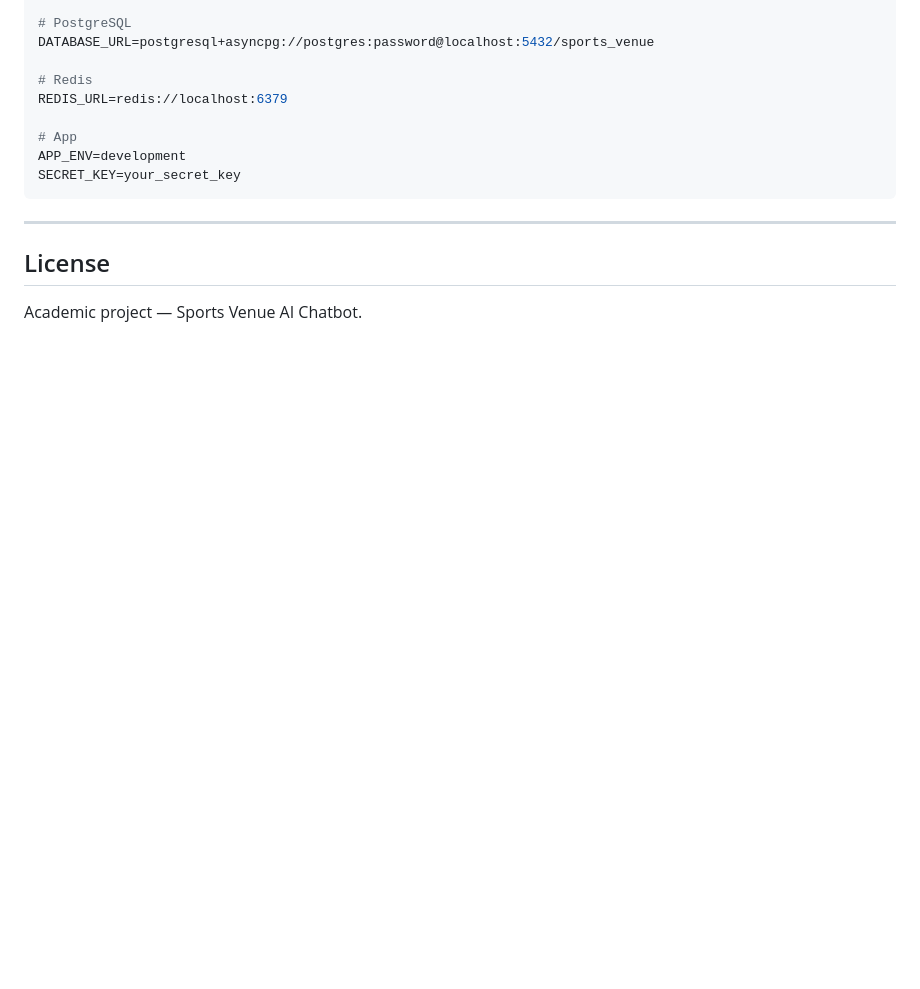
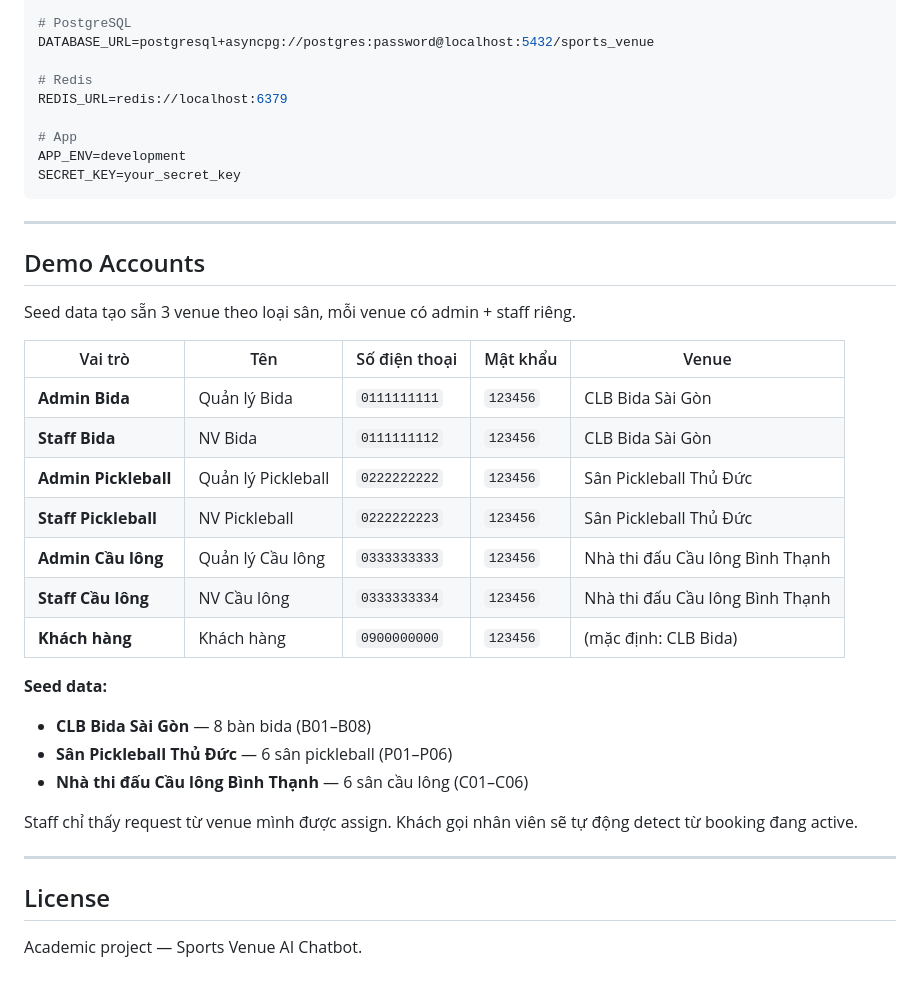
Before and after one commit to schweizerwilsemann/ChatbotAgent, a Markdown page: README.md, the part around the change. Rendered like a GitHub page; blank space fills up the shorter version.

```diff
--- a/README.md
+++ b/README.md
@@ -646,6 +646,29 @@ SECRET_KEY=your_secret_key
 
 ---
 
+## Demo Accounts
+
+Seed data tạo sẵn 3 venue theo loại sân, mỗi venue có admin + staff riêng.
+
+| Vai trò | Tên | Số điện thoại | Mật khẩu | Venue |
+|---------|-----|---------------|-----------|-------|
+| **Admin Bida** | Quản lý Bida | `0111111111` | `123456` | CLB Bida Sài Gòn |
+| **Staff Bida** | NV Bida | `0111111112` | `123456` | CLB Bida Sài Gòn |
+| **Admin Pickleball** | Quản lý Pickleball | `0222222222` | `123456` | Sân Pickleball Thủ Đức |
+| **Staff Pickleball** | NV Pickleball | `0222222223` | `123456` | Sân Pickleball Thủ Đức |
+| **Admin Cầu lông** | Quản lý Cầu lông | `0333333333` | `123456` | Nhà thi đấu Cầu lông Bình Thạnh |
+| **Staff Cầu lông** | NV Cầu lông | `0333333334` | `123456` | Nhà thi đấu Cầu lông Bình Thạnh |
+| **Khách hàng** | Khách hàng | `0900000000` | `123456` | (mặc định: CLB Bida) |
+
+**Seed data:**
+- **CLB Bida Sài Gòn** — 8 bàn bida (B01–B08)
+- **Sân Pickleball Thủ Đức** — 6 sân pickleball (P01–P06)
+- **Nhà thi đấu Cầu lông Bình Thạnh** — 6 sân cầu lông (C01–C06)
+
+Staff chỉ thấy request từ venue mình được assign. Khách gọi nhân viên sẽ tự động detect từ booking đang active.
+
+---
+
 ## License
 
 Academic project — Sports Venue AI Chatbot.
```
